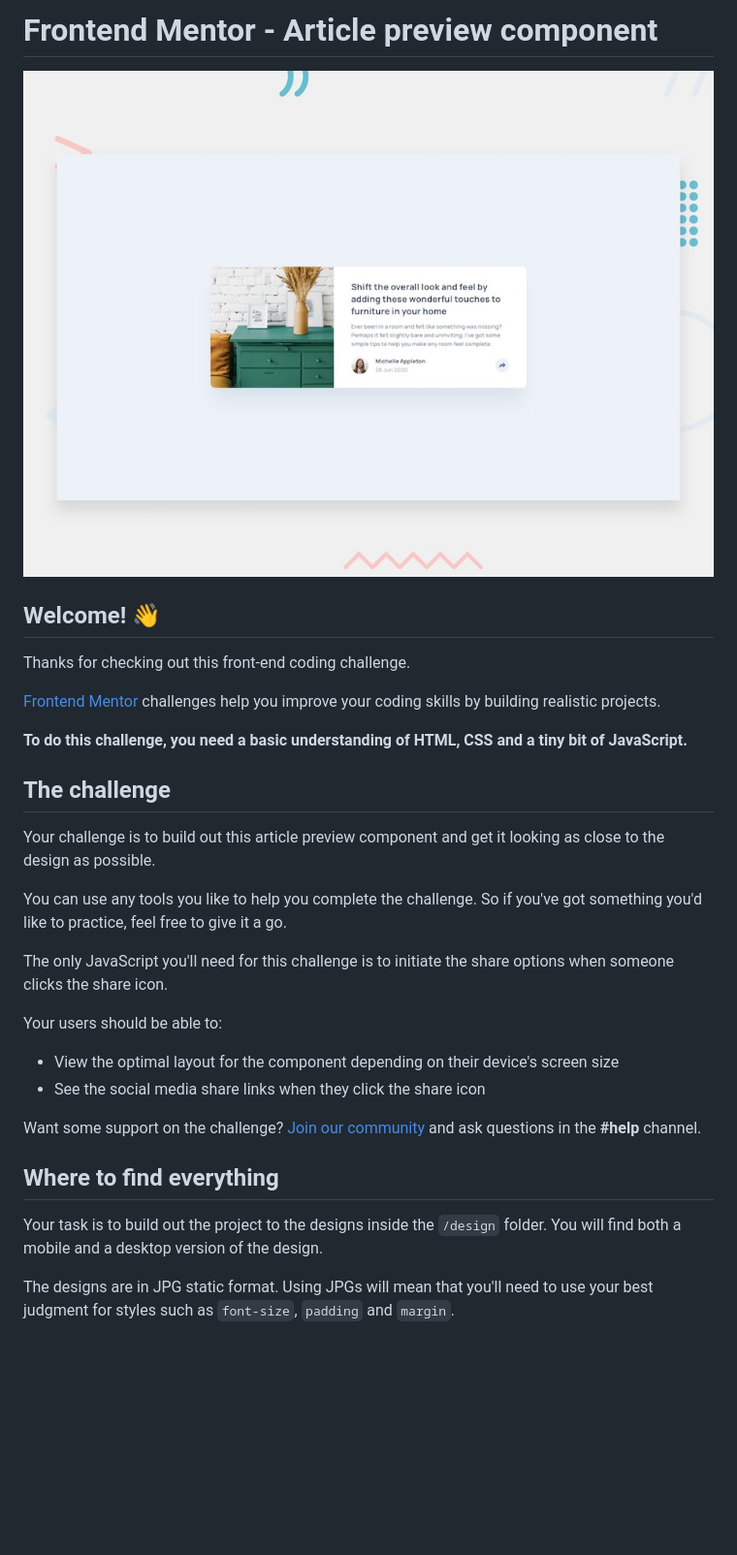
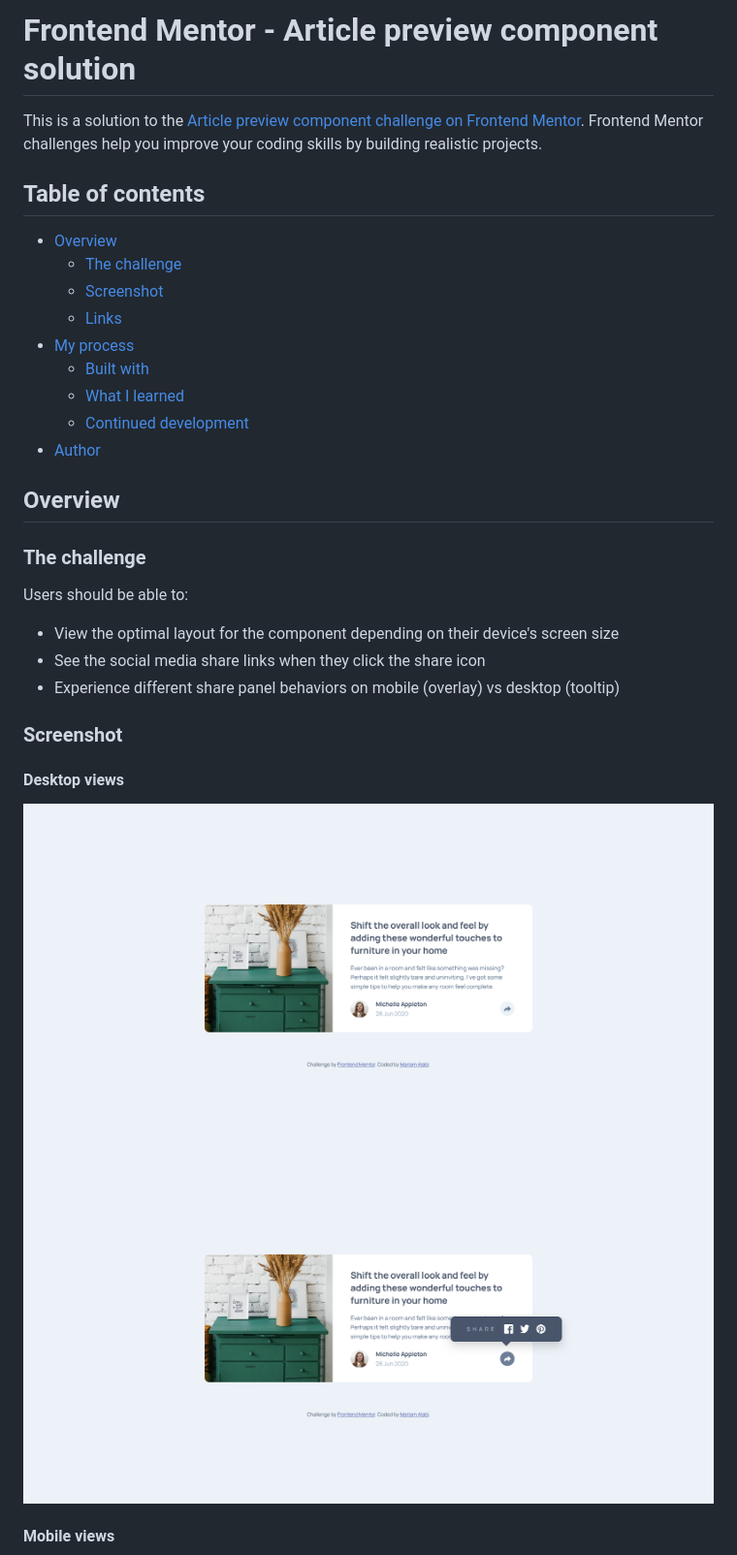
Before and after one commit to mar-alabi/article-preview-component, a Markdown page: README.md, the part around the change printed below. Shown: that part at 97% size. Rendered like a GitHub page; pictures changed too: images/active_desktop_state.png (added), images/desktop_view.png (added); blank space fills up the shorter version.

```diff
--- a/README.md
+++ b/README.md
@@ -1,33 +1,35 @@
-# Frontend Mentor - Article preview component
+# Frontend Mentor - Article preview component solution
 
-![Design preview for the Article preview component coding challenge](./design/desktop-preview.jpg)
+This is a solution to the [Article preview component challenge on Frontend Mentor](https://www.frontendmentor.io/challenges/article-preview-component-dYBN_pYFT). Frontend Mentor challenges help you improve your coding skills by building realistic projects.
 
-## Welcome! 👋
+## Table of contents
 
-Thanks for checking out this front-end coding challenge.
+- [Overview](#overview)
+  - [The challenge](#the-challenge)
+  - [Screenshot](#screenshot)
+  - [Links](#links)
+- [My process](#my-process)
+  - [Built with](#built-with)
+  - [What I learned](#what-i-learned)
+  - [Continued development](#continued-development)
+- [Author](#author)
 
-[Frontend Mentor](https://www.frontendmentor.io) challenges help you improve your coding skills by building realistic projects.
+## Overview
 
-**To do this challenge, you need a basic understanding of HTML, CSS and a tiny bit of JavaScript.**
+### The challenge
 
-## The challenge
-
-Your challenge is to build out this article preview component and get it looking as close to the design as possible.
-
-You can use any tools you like to help you complete the challenge. So if you've got something you'd like to practice, feel free to give it a go.
-
-The only JavaScript you'll need for this challenge is to initiate the share options when someone clicks the share icon.
-
-Your users should be able to:
+Users should be able to:
 
 - View the optimal layout for the component depending on their device's screen size
 - See the social media share links when they click the share icon
+- Experience different share panel behaviors on mobile (overlay) vs desktop (tooltip)
 
-Want some support on the challenge? [Join our community](https://www.frontendmentor.io/community) and ask questions in the **#help** channel.
+### Screenshot
 
-## Where to find everything
+#### Desktop views
 
-Your task is to build out the project to the designs inside the `/design` folder. You will find both a mobile and a desktop version of the design.
+![Desktop default state](./images/desktop_view.png)
+![Desktop active state with tooltip](./images/active_desktop_state.png)
 
-The designs are in JPG static format. Using JPGs will mean that you'll need to use your best judgment for styles such as `font-size`, `padding` and `margin`.
+#### Mobile views
 
```
Also changed, not shown: other parts of README.md (+63 -42 lines), README-template.md (deleted, +0 -111 lines), images/active_mobile_state.png (added), images/mobile_view.png (added).
